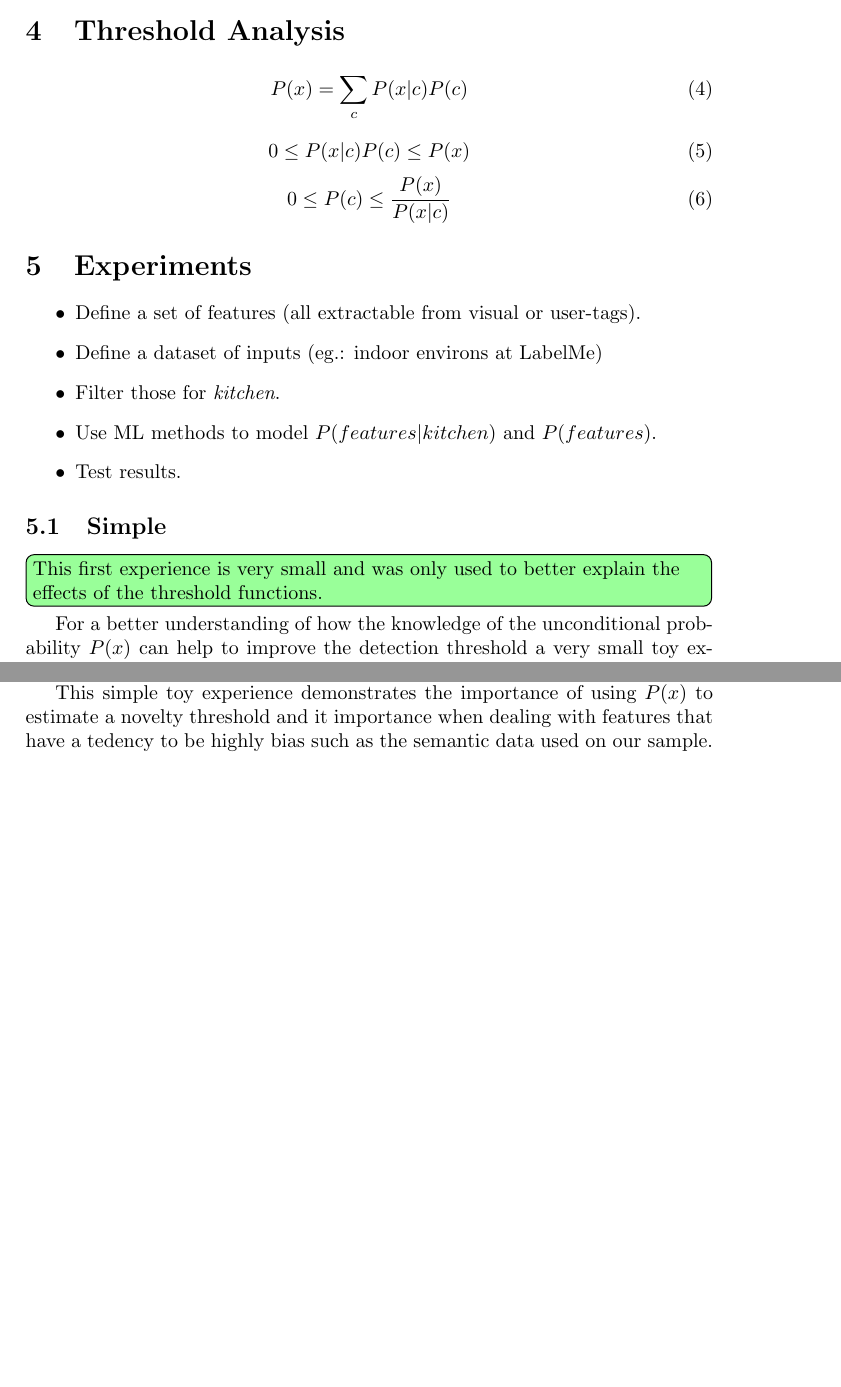
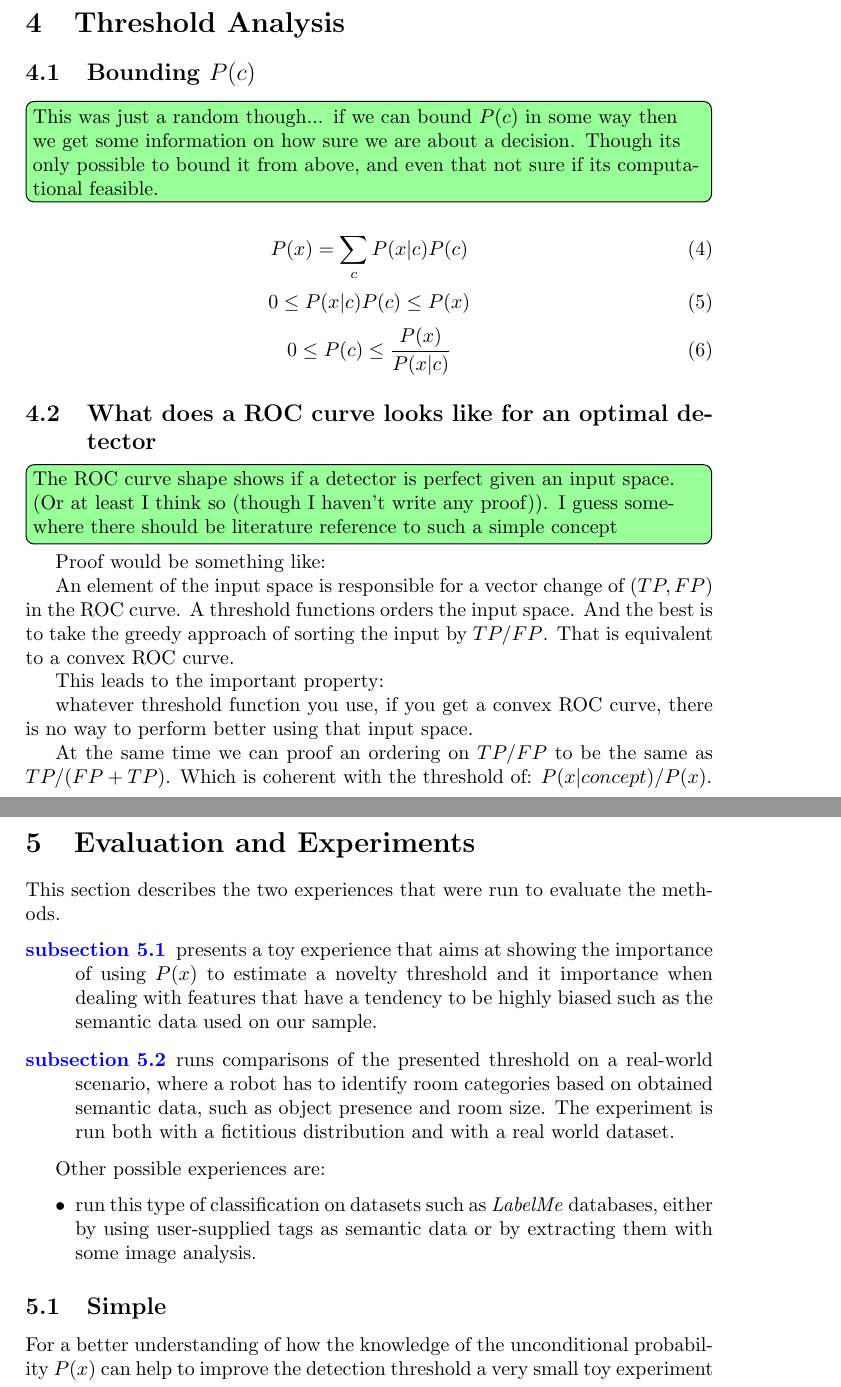
Before and after one commit to andresusanopinto/novelty-detection-thesis, a LaTeX document (semisupervised/notes.tex): two parts of pages 3 and 4 of 7 before the commit and two parts of pages 4 and 5 of 9 after it, joined at a grey line, cut so that both start at the same text, the shorter picture padded with empty space. Compiled offline with pdfLaTeX.

Commit message:
Ideas and a lot of changes on the report.

```diff
--- a/semisupervised/notes.tex
+++ b/semisupervised/notes.tex
@@ -103,31 +104,67 @@ Proposed detection method:
 \section{Threshold Analysis}
 \label{sec:threshold-analysis}
 
+\subsection{Bounding $P(c)$}
+\note{This was just a random though... if we can bound $P(c)$ in some way then we get
+      some information on how sure we are about a decision. Though its only possible
+      to bound it from above, and even that not sure if its computational feasible.}
+
 \begin{equation}P(x) = \sum_{c}^{} P(x|c) P(c)\end{equation}
-
 \begin{equation}0 \le P(x|c) P(c) \le P(x)\end{equation}
 \begin{equation}0 \le P(c) \le \frac{P(x)}{P(x|c)}\end{equation}
 
 
+\subsection{What does a ROC curve looks like for an optimal detector}
+\note{The ROC curve shape shows if a detector is perfect given an input space.
+      (Or at least I think so (though I haven't write any proof)).
+      I guess somewhere there should be literature reference to such a simple concept}
+
+Proof would be something like:
+
+An element of the input space is responsible for a vector change of $(TP, FP)$ in the ROC
+curve.
+A threshold functions orders the input space.
+And the best is to take the greedy approach of sorting the input by $TP/FP$.
+That is equivalent to a convex ROC curve.
+
+This leads to the important property:
+
+whatever threshold function you use,
+if you get a convex ROC curve, there is no way to perform better using that input space.
+
+At the same time we can proof an ordering on $TP/FP$ to be the same as $TP/(FP+TP)$.
+Which is coherent with the threshold of: $P(x|concept)/P(x)$.
 
 %%%%%%%%%%%%%%%%%%%%%%%%%%%%%%%%%%%%%%%%%%%%%%%%%%%%%%%%%%%%%%%%%%%%%%%%%%%%%%%%%
 %%%%%%%%%%%%%%%%%%%%%%%%%%%%%%%%%%%%%%%%%%%%%%%%%%%%%%%%%%%%%%%%%%%%%%%%%%%%%%%%%
 %%%%%%%%%%%%%%%%%%%%%%%%%%%%%%%%%%%%%%%%%%%%%%%%%%%%%%%%%%%%%%%%%%%%%%%%%%%%%%%%%
-\section{Experiments}
+\clearpage
+\section{Evaluation and Experiments}
 \label{sec:experiment}
+
+This section describes the two experiences that were run to evaluate the methods.
+\begin{description}
+\item[\autoref{sec:simple-experiment}] presents a toy experience that aims at
+  showing the importance of using $P(x)$ to estimate a novelty threshold and
+  it importance when dealing with features that have a tendency to be highly
+  biased such as the semantic data used on our sample.
+
+\item[\autoref{sec:dora-experiment}] runs comparisons of the presented threshold
+  on a real-world scenario, where a robot has to identify room categories based
+  on obtained semantic data, such as object presence and room size.
+  The experiment is run both with a fictitious distribution and with a real world
+  dataset.
+\end{description}
+
+Other possible experiences are:
 \begin{itemize}
-\item Define a set of features (all extractable from visual or user-tags).
-\item Define a dataset of inputs (eg.: indoor environs at LabelMe)
-\item Filter those for \emph{kitchen}.
-\item Use ML methods to model $P(features | kitchen)$ and $P(features)$.
-\item Test results.
+\item run this type of classification on datasets such as \emph{LabelMe} databases,
+  either by using user-supplied tags as semantic data or by extracting them with some
+  image analysis.
 \end{itemize}
 
 
-\subsection{Simple}
-\label{sec:simple-experiment}
-\note{This first experience is very small and was only used to better explain the effects of the threshold functions.}
-
+\subsection{Simple}\label{sec:simple-experiment}
 For a better understanding of how the knowledge of the unconditional probability $P(x)$ can help to improve the detection threshold
 a very small toy experiment was run:
 
@@ -162,6 +199,3 @@ Nonetheless when using the factor $P(x)$ the system is able to take in considera
 that the low probability of that sample on the labelled data arrives from the low
 probability of finding such a sample and not necessarily from a novel case.
 
-This simple toy experience demonstrates the importance of using $P(x)$ to estimate a novelty
-threshold and it importance when dealing with features that have a tedency to be highly bias
-such as the semantic data used on our sample.
```
Also changed, not shown: semisupervised/notes.tex (14 more changed lines).
